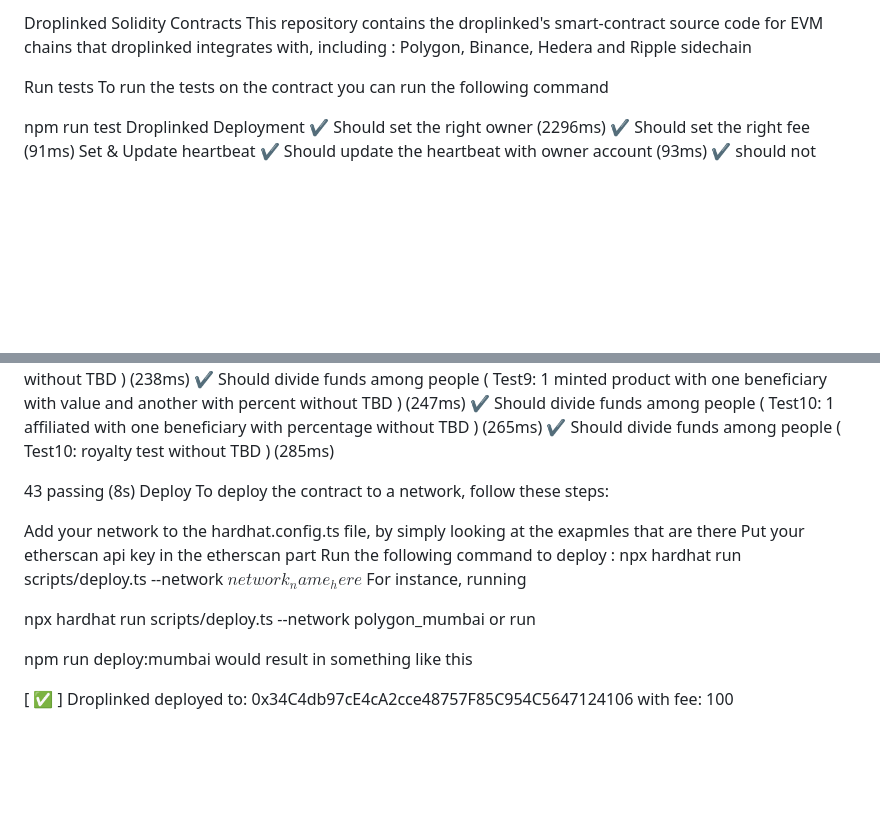
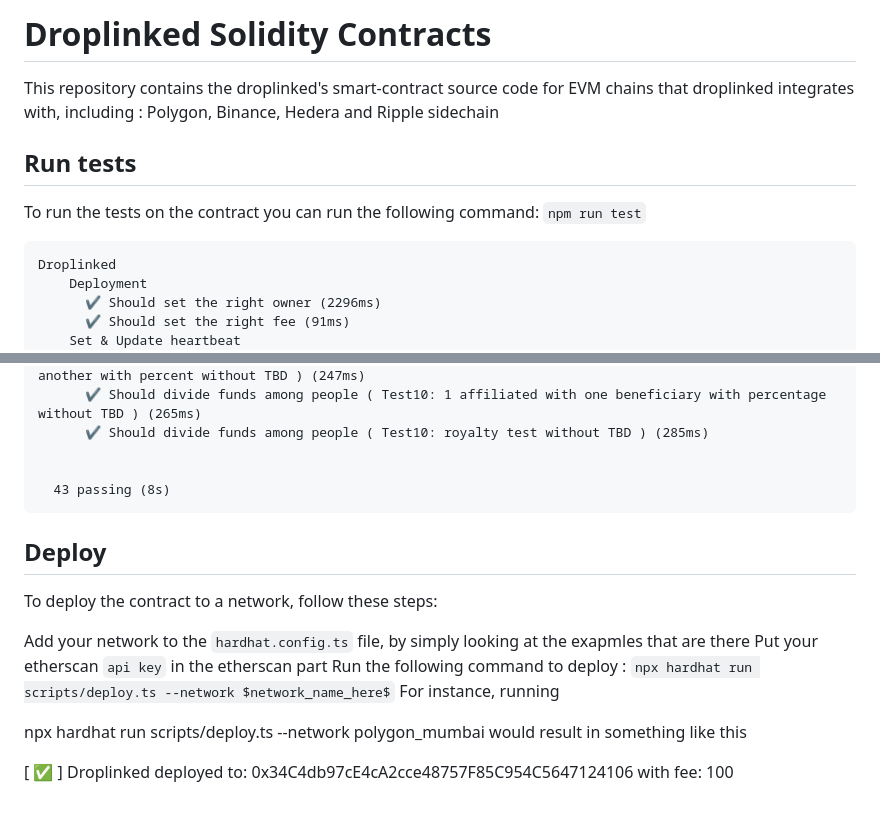
Before and after one commit to droplinked/droplinked-evm-contracts, a Markdown page: README.md, 2 parts joined by grey strips. Rendered like a GitHub page; blank space fills up the shorter version.

````diff
--- a/README.md
+++ b/README.md
@@ -1,10 +1,11 @@
-Droplinked Solidity Contracts
+# Droplinked Solidity Contracts
 This repository contains the droplinked's smart-contract source code for EVM chains that droplinked integrates with, including : Polygon, Binance, Hedera and Ripple sidechain
 
-Run tests
-To run the tests on the contract you can run the following command
+## Run tests
+To run the tests on the contract you can run the following command:
+`npm run test`
 
-npm run test
+```
 Droplinked
     Deployment
       ✔ Should set the right owner (2296ms)
@@ -65,19 +66,17 @@ Droplinked
 
 
   43 passing (8s)
-Deploy
+```
+## Deploy
 To deploy the contract to a network, follow these steps:
 
-Add your network to the hardhat.config.ts file, by simply looking at the exapmles that are there
-Put your etherscan api key in the etherscan part
+Add your network to the `hardhat.config.ts` file, by simply looking at the exapmles that are there
+Put your etherscan `api key` in the etherscan part
 Run the following command to deploy :
-npx hardhat run scripts/deploy.ts --network $network_name_here$
+`npx hardhat run scripts/deploy.ts --network $network_name_here$`
 For instance, running
 
 npx hardhat run scripts/deploy.ts --network polygon_mumbai
-or run
-
-npm run deploy:mumbai
 would result in something like this
 
 [ ✅ ] Droplinked deployed to: 0x34C4db97cE4cA2cce48757F85C954C5647124106 with fee: 100
````
